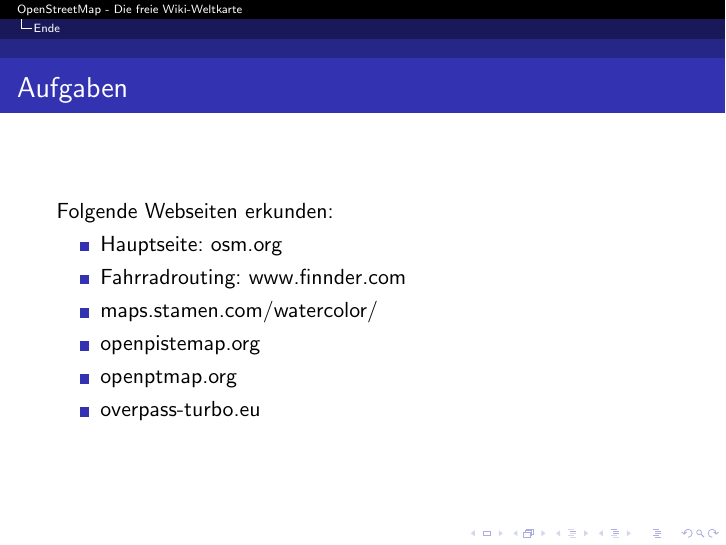
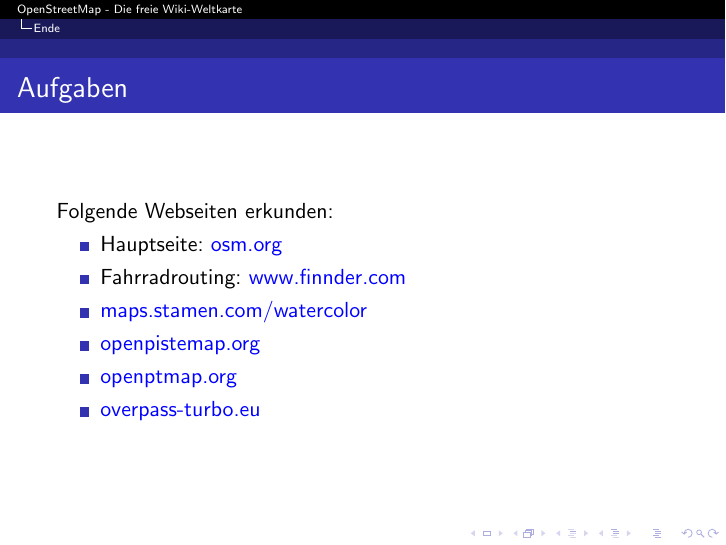
Before and after one commit to species/vortrag-osm-kepler, LaTeX slides (vortrag.tex): page 46 of 46. Compiled offline with pdfLaTeX.

Commit message:
added clickable links

```diff
--- a/vortrag.tex
+++ b/vortrag.tex
@@ -540,12 +540,12 @@
   Folgende Webseiten erkunden:
 
   \begin{itemize}
-    \item Hauptseite: osm.org
-    \item Fahrradrouting: www.finnder.com
-    \item maps.stamen.com/watercolor/
-    \item openpistemap.org
-    \item openptmap.org
-    \item overpass-turbo.eu
+    \item Hauptseite: \href{https://openstreetmap.org}{osm.org}
+    \item Fahrradrouting: \href{http://www.finnder.com}{www.finnder.com}
+    \item \href{http://maps.stamen.com/watercolor/}{maps.stamen.com/watercolor}
+    \item \href{http://openpistemap.org}{openpistemap.org}
+    \item \href{http://openptmap.org}{openptmap.org}
+    \item \href{http://overpass-turbo.eu}{overpass-turbo.eu}
   \end{itemize}
 
 \end{frame}
```
Also changed, not shown: vortrag.pdf.
